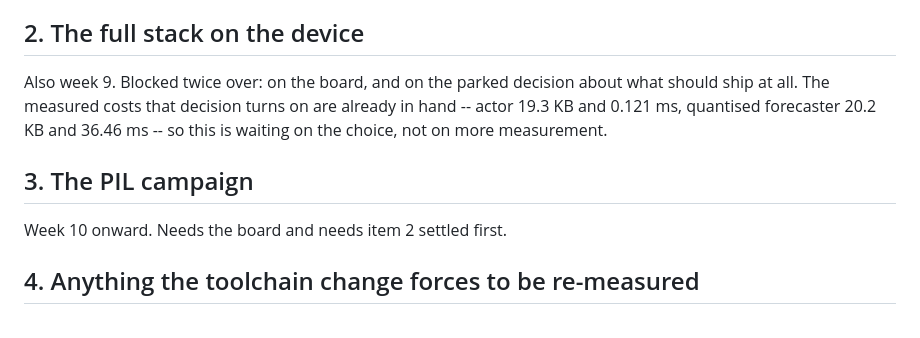
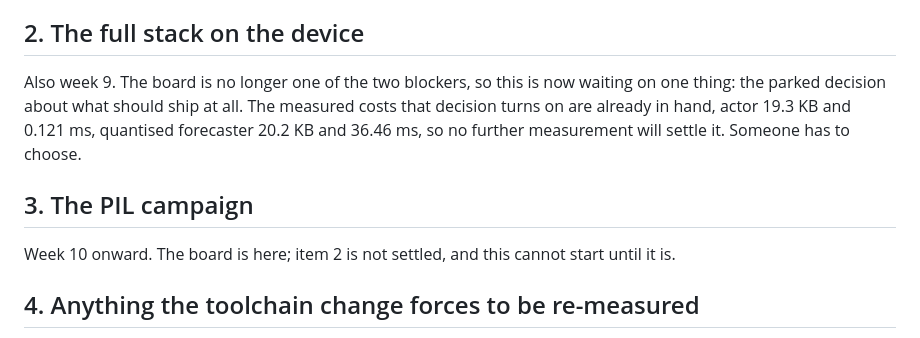
Before and after one commit to Manikanta25055/ev-pil-energy-management, a Markdown page: docs/hardware-pending.md, the part around one of its changes. Rendered like a GitHub page.

```diff
--- a/docs/hardware-pending.md
+++ b/docs/hardware-pending.md
@@ -84,14 +52,16 @@ What is still missing is only the run.
 
 ## 2. The full stack on the device
 
-Also week 9. Blocked twice over: on the board, and on the parked decision about
-what should ship at all. The measured costs that decision turns on are already
-in hand -- actor 19.3 KB and 0.121 ms, quantised forecaster 20.2 KB and
-36.46 ms -- so this is waiting on the choice, not on more measurement.
+Also week 9. The board is no longer one of the two blockers, so this is now
+waiting on one thing: the parked decision about what should ship at all. The
+measured costs that decision turns on are already in hand, actor 19.3 KB and
+0.121 ms, quantised forecaster 20.2 KB and 36.46 ms, so no further measurement
+will settle it. Someone has to choose.
 
 ## 3. The PIL campaign
 
-Week 10 onward. Needs the board and needs item 2 settled first.
+Week 10 onward. The board is here; item 2 is not settled, and this cannot
+start until it is.
 
 ## 4. Anything the toolchain change forces to be re-measured
 
```
Also changed, not shown: other parts of docs/hardware-pending.md (+38 -70 lines), docs/week9-a4.md (added, +248 -0 lines), docs/figures/week9-a4-measured.png (added), 9 other files.
